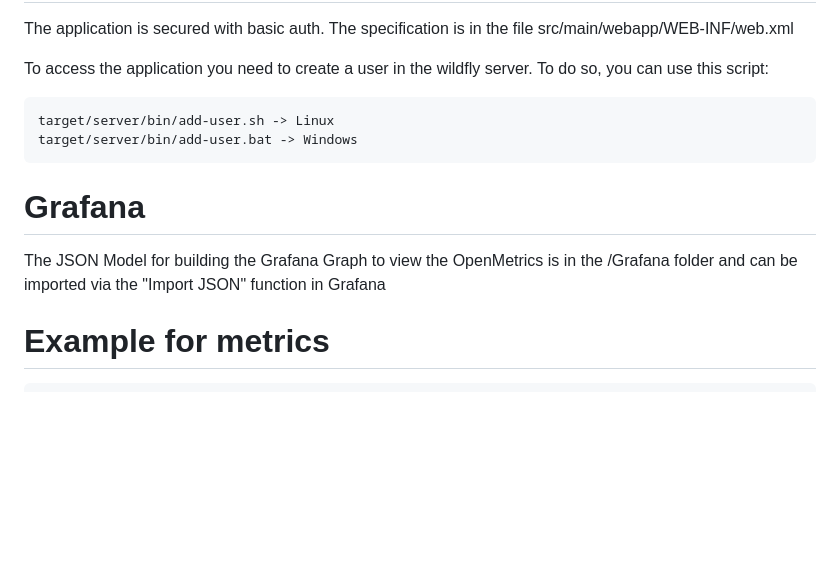
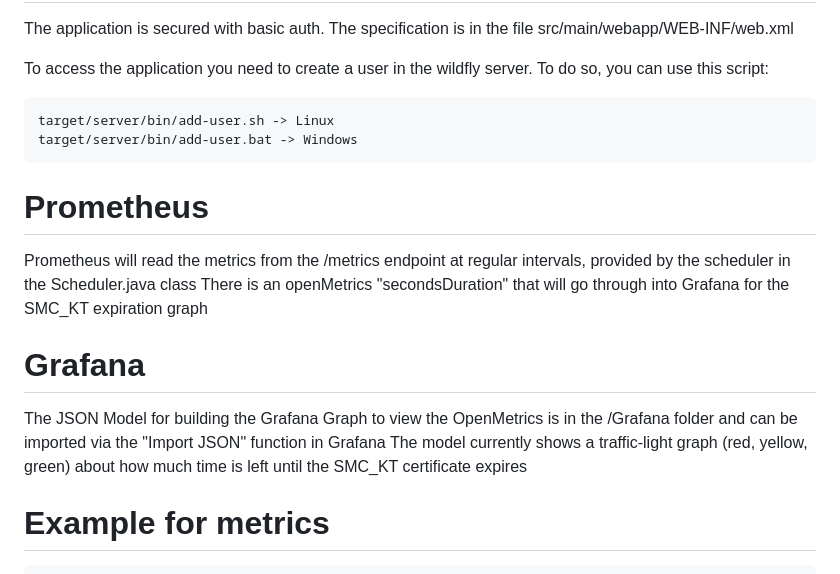
Before and after one commit to med-united/connector-admin.med-united.health, a Markdown page: README.md, the part around the change. GitHub-like rendering; blank space fills up the shorter version.

````diff
--- a/README.md
+++ b/README.md
@@ -42,8 +42,13 @@ target/server/bin/add-user.sh -> Linux
 target/server/bin/add-user.bat -> Windows
 ```
 
+# Prometheus
+Prometheus will read the metrics from the /metrics endpoint at regular intervals, provided by the scheduler in the Scheduler.java class
+There is an openMetrics "secondsDuration" that will go through into Grafana for the SMC_KT expiration graph
+
 # Grafana
 The JSON Model for building the Grafana Graph to view the OpenMetrics is in the /Grafana folder and can be imported via the "Import JSON" function in Grafana
+The model currently shows a traffic-light graph (red, yellow, green) about how much time is left until the SMC_KT certificate expires
 
 # Example for metrics
 
````
